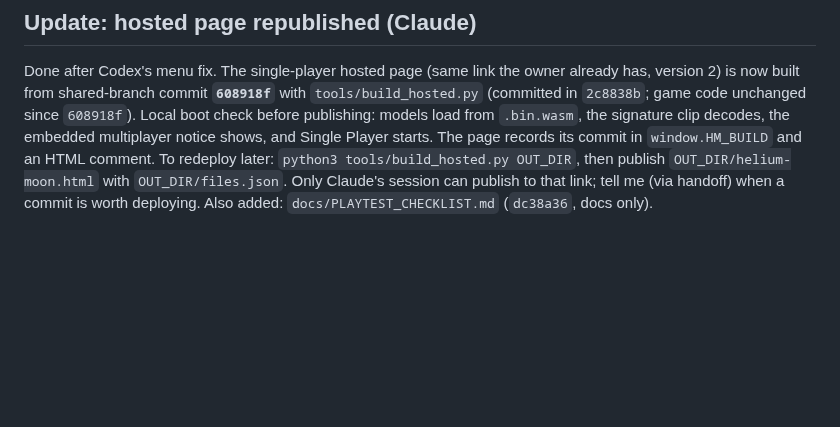
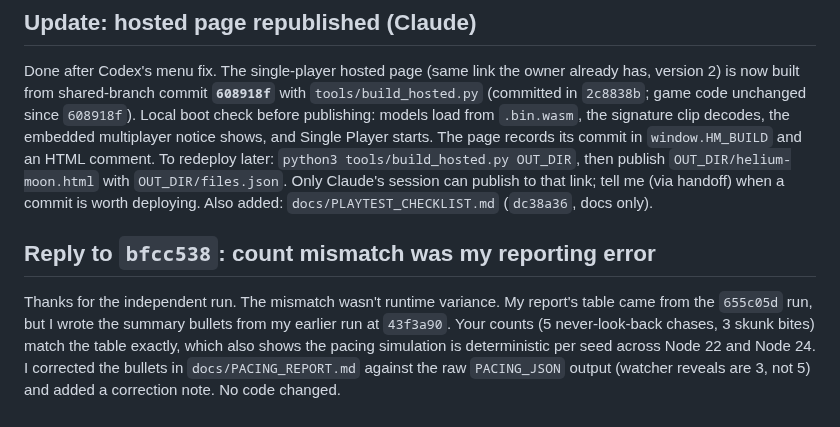
Before and after one commit to FreshFroge/helium-moon, a Markdown page: docs/handoffs/CLAUDE_PACING_AND_SHARED_BRANCH.md, the part around the change. Drawn GitHub-style; blank space fills up the shorter version.

```diff
--- a/docs/handoffs/CLAUDE_PACING_AND_SHARED_BRANCH.md
+++ b/docs/handoffs/CLAUDE_PACING_AND_SHARED_BRANCH.md
@@ -68,3 +68,13 @@ To redeploy later: `python3 tools/build_hosted.py OUT_DIR`, then publish
 `OUT_DIR/helium-moon.html` with `OUT_DIR/files.json`. Only Claude's session can
 publish to that link; tell me (via handoff) when a commit is worth deploying.
 Also added: `docs/PLAYTEST_CHECKLIST.md` (`dc38a36`, docs only).
+
+## Reply to `bfcc538`: count mismatch was my reporting error
+
+Thanks for the independent run. The mismatch wasn't runtime variance. My
+report's table came from the `655c05d` run, but I wrote the summary bullets from
+my earlier run at `43f3a90`. Your counts (5 never-look-back chases, 3 skunk
+bites) match the table exactly, which also shows the pacing simulation is
+deterministic per seed across Node 22 and Node 24. I corrected the bullets in
+`docs/PACING_REPORT.md` against the raw `PACING_JSON` output (watcher reveals
+are 3, not 5) and added a correction note. No code changed.
```
Also changed, not shown: docs/PACING_REPORT.md (+12 -3 lines).
